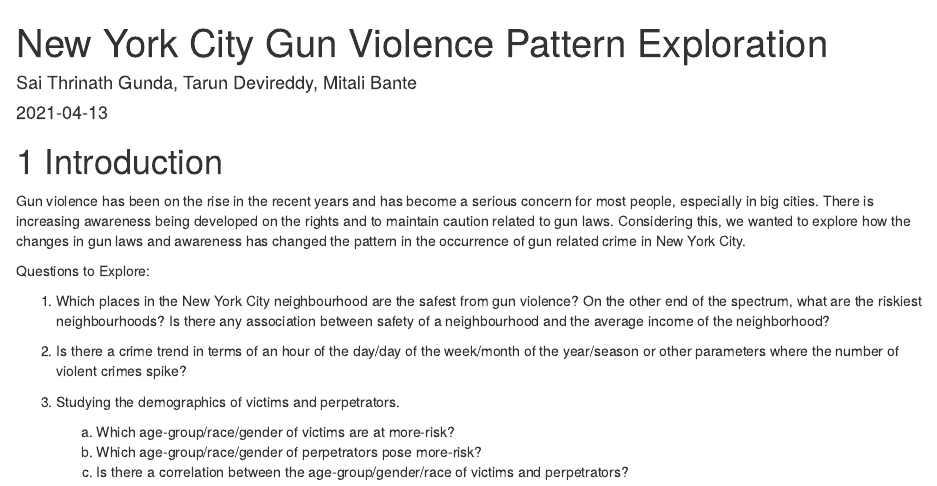
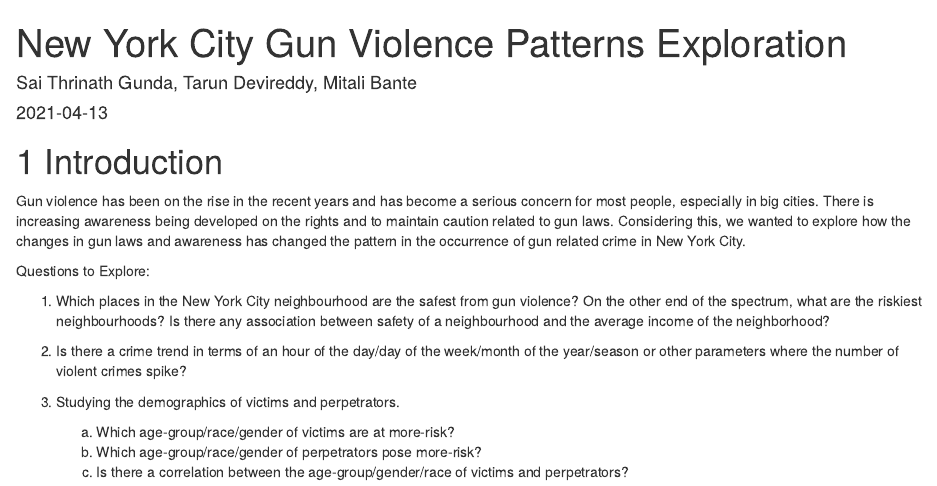
Before and after one commit to EDAVGroup29/NYC_ShootingAnalysis, an R Markdown document (index.Rmd): the page in a window 1100 px wide, from its top. Rendered offline with R 4.5, knitr and Pandoc, with nearby package versions; drawn as R Markdown's standard HTML page in place of the format the file asks for.

Commit message:
Update index.Rmd

```diff
--- a/index.Rmd
+++ b/index.Rmd
@@ -1,5 +1,5 @@
 ---
-title: "New York City Gun Violence Pattern Exploration"
+title: "New York City Gun Violence Patterns Exploration"
 author: "Sai Thrinath Gunda, Tarun Devireddy, Mitali Bante"
 date: "`r Sys.Date()`"
 site: bookdown::bookdown_site
```
